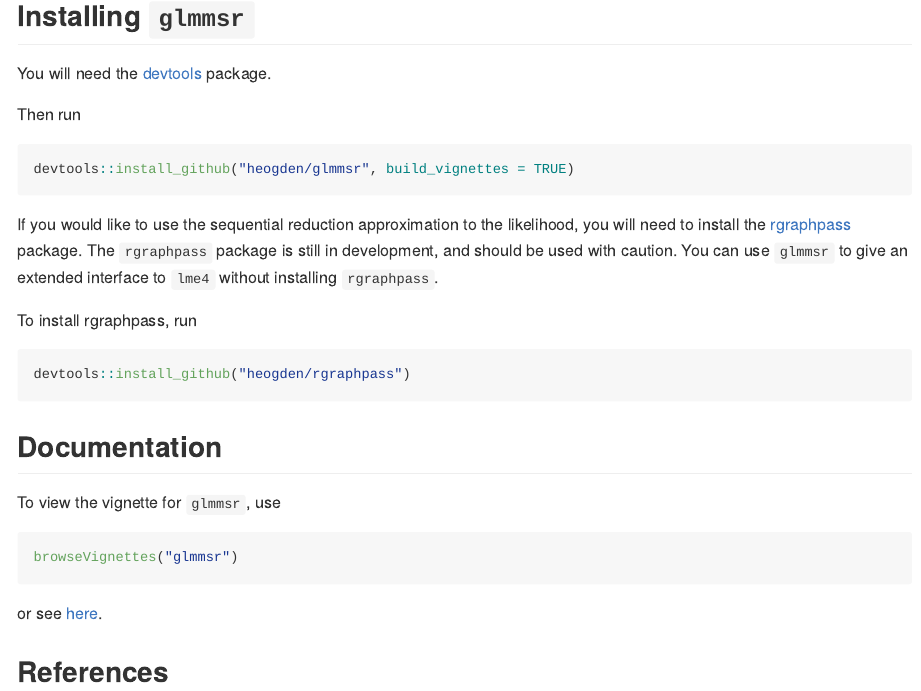
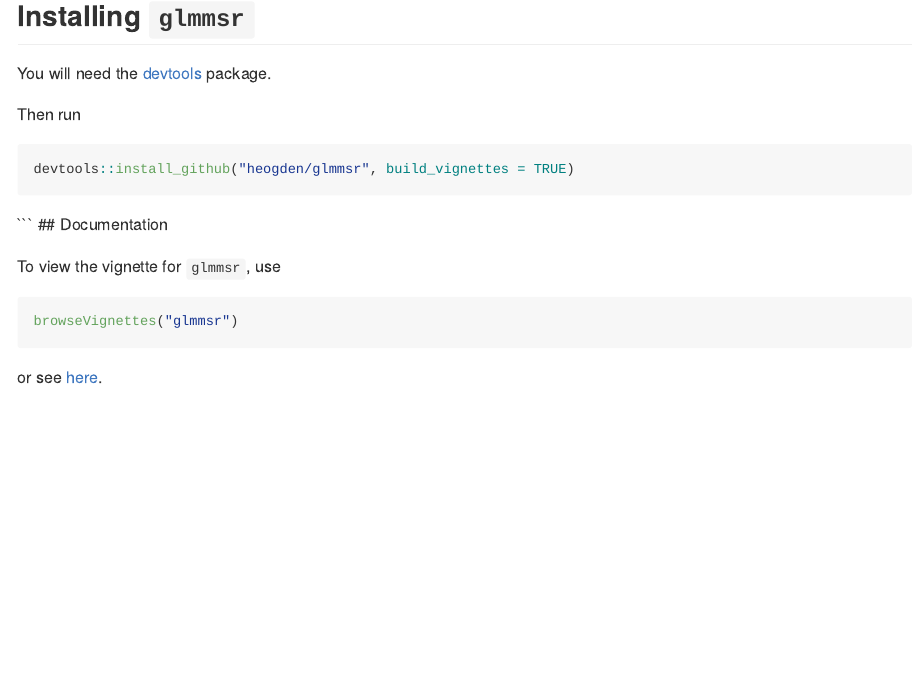
Before and after one commit to heogden/glmmsr, an R Markdown document (README.Rmd): the page in a window 1100 px wide, from 470 px down. The pictures show the output file README.md that the author committed with the source, drawn offline in the style of GitHub.

Commit message:
remove installation of rgraphpass

````diff
--- a/README.Rmd
+++ b/README.Rmd
@@ -47,16 +47,6 @@ Then run
 devtools::install_github("heogden/glmmsr", build_vignettes = TRUE)
 ```
 
-If you would like to use the sequential reduction approximation to
-the likelihood, you will need to install the
-[rgraphpass](https://github.com/heogden/rgraphpass) package.
-The `rgraphpass` package is still in development, and should be used with
-caution. You can use `glmmsr` to give an
-extended interface to `lme4` without installing `rgraphpass`.
-
-To install rgraphpass, run
-```{r, eval = FALSE}
-devtools::install_github("heogden/rgraphpass")
 ```
 ## Documentation
 
````
Also changed, not shown: README.md.
